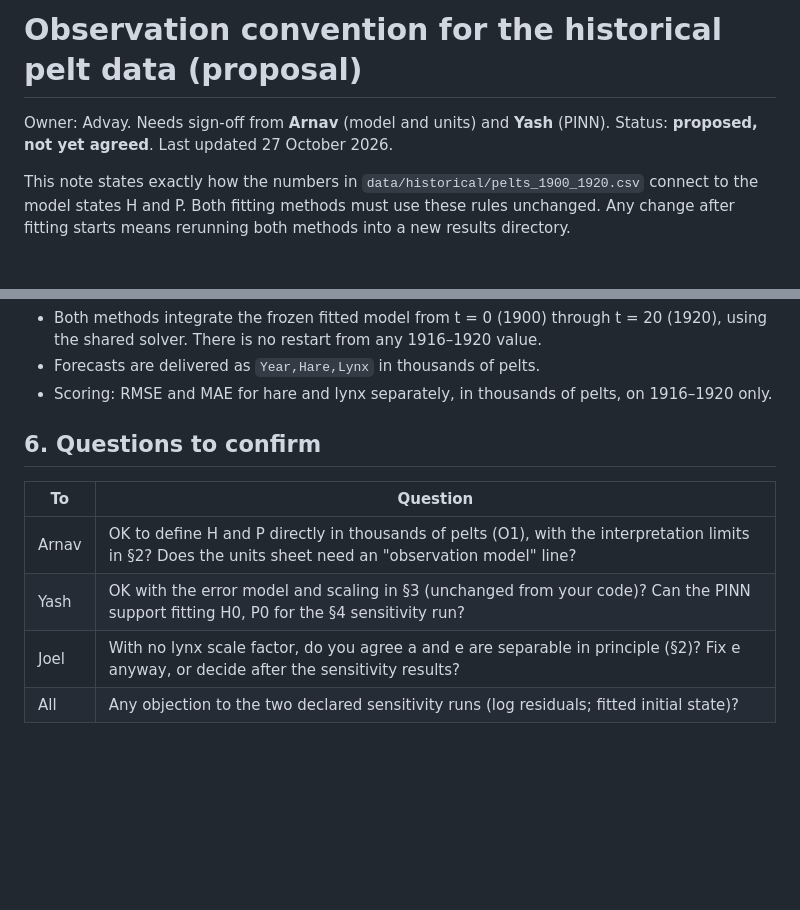
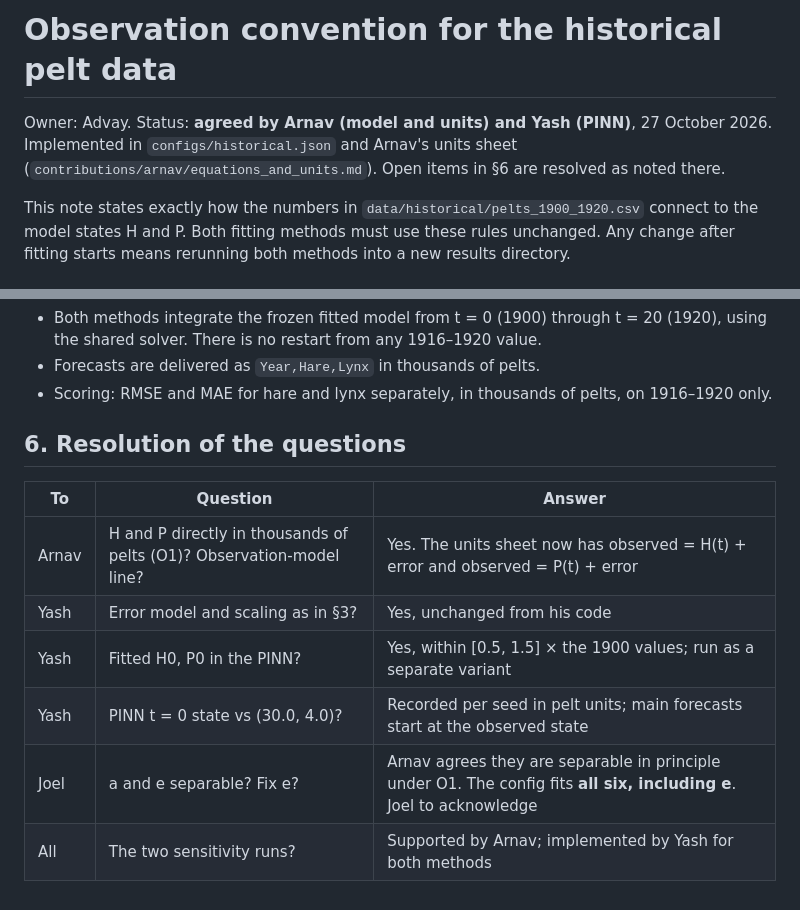
Before and after one commit to FriedelCraft/lynx-hare-project, a Markdown page: docs/advay_observation_convention.md, 2 parts joined by grey strips. Rendered like a GitHub page; blank space fills up the shorter version.

```diff
--- a/docs/advay_observation_convention.md
+++ b/docs/advay_observation_convention.md
@@ -1,7 +1,9 @@
-# Observation convention for the historical pelt data (proposal)
+# Observation convention for the historical pelt data
 
-Owner: Advay. Needs sign-off from **Arnav** (model and units) and **Yash** (PINN).
-Status: **proposed, not yet agreed**. Last updated 27 October 2026.
+Owner: Advay. Status: **agreed by Arnav (model and units) and Yash (PINN)**, 27 October
+2026. Implemented in `configs/historical.json` and Arnav's units sheet
+(`contributions/arnav/equations_and_units.md`). Open items in §6 are resolved as noted
+there.
 
 This note states exactly how the numbers in `data/historical/pelts_1900_1920.csv` connect
 to the model states H and P. Both fitting methods must use these rules unchanged. Any
@@ -88,11 +90,13 @@ this point, so treating it as exact matters.
 - Scoring: RMSE and MAE for hare and lynx separately, in thousands of pelts, on
   1916–1920 only.
 
-## 6. Questions to confirm
+## 6. Resolution of the questions
 
-| To | Question |
-|---|---|
-| Arnav | OK to define H and P directly in thousands of pelts (O1), with the interpretation limits in §2? Does the units sheet need an "observation model" line? |
-| Yash | OK with the error model and scaling in §3 (unchanged from your code)? Can the PINN support fitting H0, P0 for the §4 sensitivity run? |
-| Joel | With no lynx scale factor, do you agree a and e are separable in principle (§2)? Fix e anyway, or decide after the sensitivity results? |
-| All | Any objection to the two declared sensitivity runs (log residuals; fitted initial state)? |
+| To | Question | Answer |
+|---|---|---|
+| Arnav | H and P directly in thousands of pelts (O1)? Observation-model line? | Yes. The units sheet now has observed = H(t) + error and observed = P(t) + error |
+| Yash | Error model and scaling as in §3? | Yes, unchanged from his code |
+| Yash | Fitted H0, P0 in the PINN? | Yes, within [0.5, 1.5] × the 1900 values; run as a separate variant |
+| Yash | PINN t = 0 state vs (30.0, 4.0)? | Recorded per seed in pelt units; main forecasts start at the observed state |
+| Joel | a and e separable? Fix e? | Arnav agrees they are separable in principle under O1. The config fits **all six, including e**. Joel to acknowledge |
+| All | The two sensitivity runs? | Supported by Arnav; implemented by Yash for both methods |
```
Also changed, not shown: docs/advay_comments.md (+39 -5 lines).
